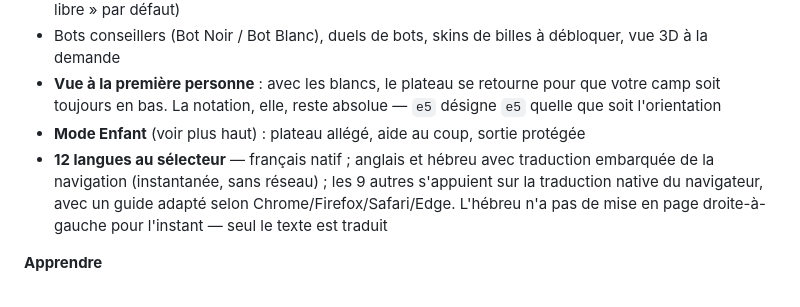
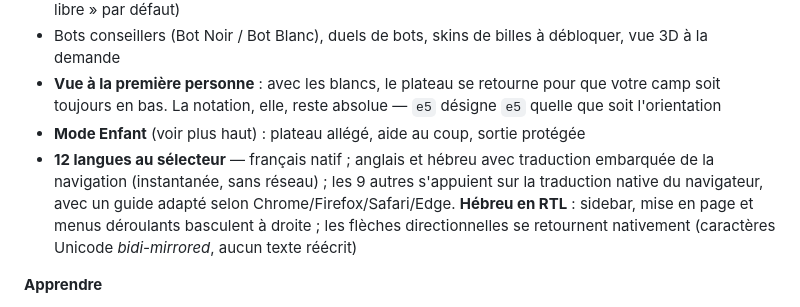
Before and after one commit to ocj94/Abalassembly, a Markdown page: README.md, the part around the change. Drawn GitHub-style.

Commit message:
docs: README a jour - hebreu en RTL structurel (v1.58)

```diff
--- a/README.md
+++ b/README.md
@@ -73,7 +73,7 @@ Ce qu'il masque : le **chat**, le **Labo IA**, les **paramètres** et les **lien
 - Bots conseillers (Bot Noir / Bot Blanc), duels de bots, skins de billes à débloquer, vue 3D à la demande
 - **Vue à la première personne** : avec les blancs, le plateau se retourne pour que votre camp soit toujours en bas. La notation, elle, reste absolue — `e5` désigne `e5` quelle que soit l'orientation
 - **Mode Enfant** (voir plus haut) : plateau allégé, aide au coup, sortie protégée
-- **12 langues au sélecteur** — français natif ; anglais et hébreu avec traduction embarquée de la navigation (instantanée, sans réseau) ; les 9 autres s'appuient sur la traduction native du navigateur, avec un guide adapté selon Chrome/Firefox/Safari/Edge. L'hébreu n'a pas de mise en page droite-à-gauche pour l'instant — seul le texte est traduit
+- **12 langues au sélecteur** — français natif ; anglais et hébreu avec traduction embarquée de la navigation (instantanée, sans réseau) ; les 9 autres s'appuient sur la traduction native du navigateur, avec un guide adapté selon Chrome/Firefox/Safari/Edge. **Hébreu en RTL** : sidebar, mise en page et menus déroulants basculent à droite ; les flèches directionnelles se retournent nativement (caractères Unicode *bidi-mirrored*, aucun texte réécrit)
 
 **Apprendre**
 - 80 puzzles minés dans de vraies parties : 64 offensifs (« trouve le coup qui éjecte ») et 16 défensifs (« pare la menace d'éjection », toutes les parades valides acceptées)
```
